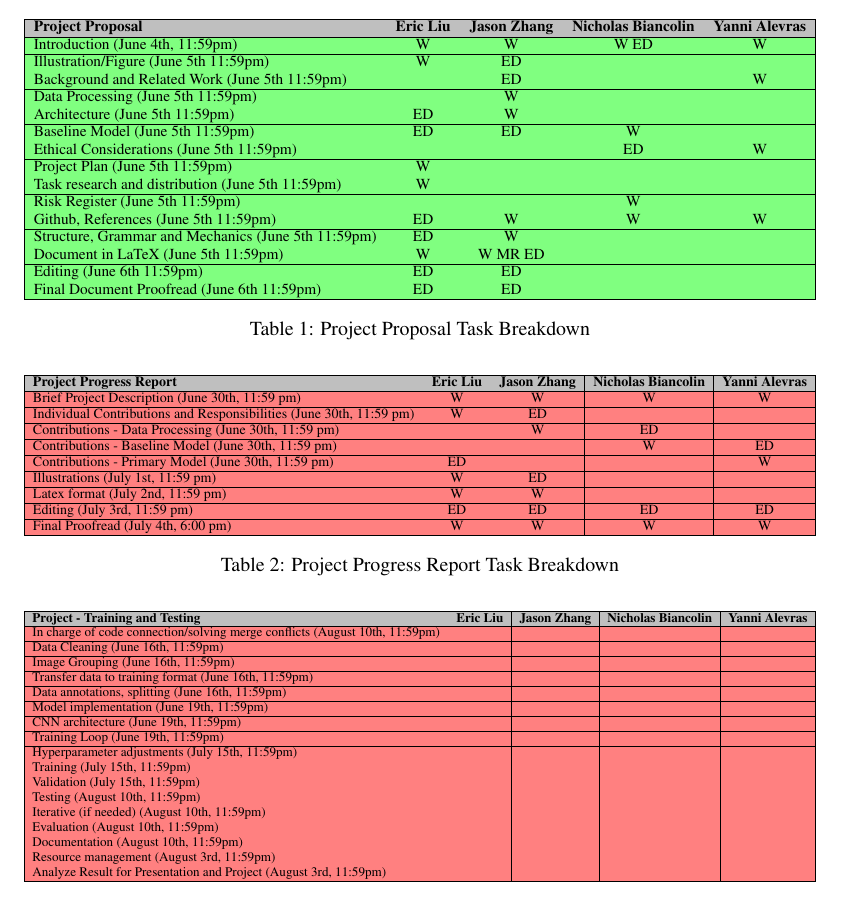
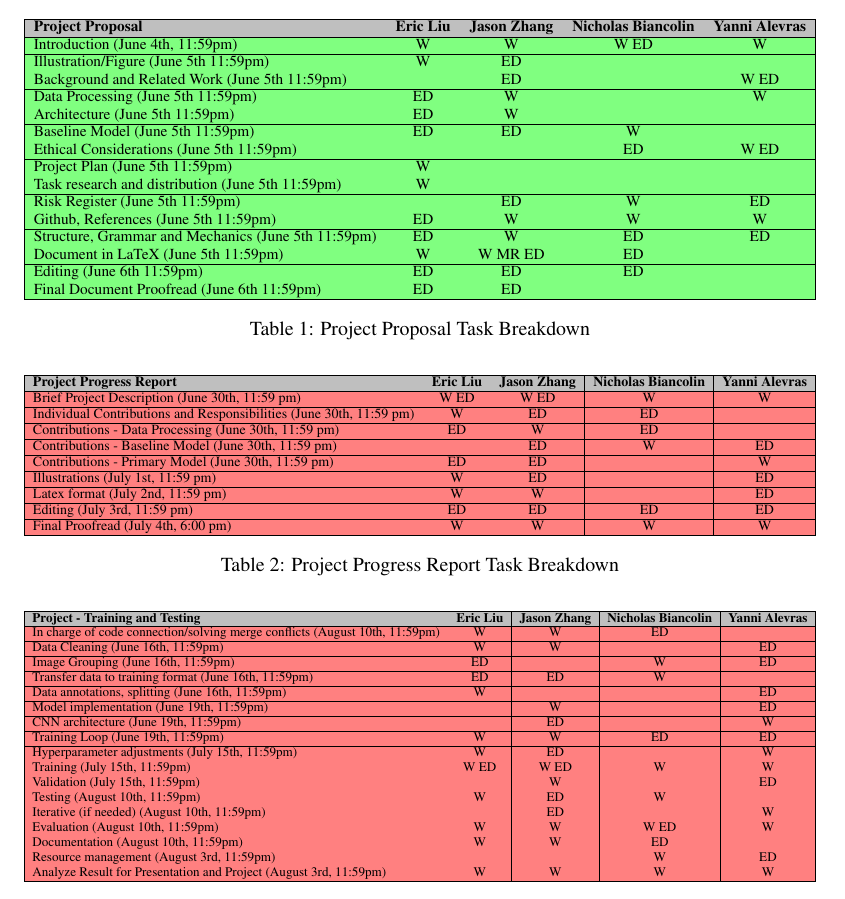
Before and after one commit to nbiancolin/convolutional-neural-nuts, a LaTeX document (proposal/project_proposal.tex): part of page 3 of 6, cut so that both start at the same text. Compiled offline with pdfLaTeX.

Commit message:
complete task distribution

```diff
--- a/proposal/project_proposal.tex
+++ b/proposal/project_proposal.tex
@@ -118,10 +118,10 @@ W = wrote/coded/drawn, ED = edited, MR = major revision, FP = Final section proo
         Illustration/Figure (June 5th 11:59pm) & W & ED & & \\
         \hline
         \rowcolor{green!50}
-        Background and Related Work (June 5th 11:59pm) & & ED & & W \\
+        Background and Related Work (June 5th 11:59pm) & & ED & & W ED \\
         \hline
         \rowcolor{green!50}
-        Data Processing (June 5th 11:59pm) & & W & & \\
+        Data Processing (June 5th 11:59pm) & ED & W & & W \\
         \hline
         \rowcolor{green!50}
         Architecture (June 5th 11:59pm) & ED & W & & \\
@@ -130,7 +130,7 @@ W = wrote/coded/drawn, ED = edited, MR = major revision, FP = Final section proo
         Baseline Model (June 5th 11:59pm) & ED & ED & W & \\
         \hline
         \rowcolor{green!50}
-        Ethical Considerations (June 5th 11:59pm) & & & ED & W \\
+        Ethical Considerations (June 5th 11:59pm) & & & ED & W ED \\
         \hline
         \rowcolor{green!50}
         Project Plan (June 5th 11:59pm) & W & & & \\
@@ -139,19 +139,19 @@ W = wrote/coded/drawn, ED = edited, MR = major revision, FP = Final section proo
         Task research and distribution (June 5th 11:59pm) & W & & & \\
         \hline
         \rowcolor{green!50}
-        Risk Register (June 5th 11:59pm) & & & W & \\
+        Risk Register (June 5th 11:59pm) & & ED & W & ED \\
         \hline
         \rowcolor{green!50}
         Github, References (June 5th 11:59pm) & ED & W & W & W\\
         \hline
         \rowcolor{green!50}
-        Structure, Grammar and Mechanics (June 5th 11:59pm) & ED & W & & \\
+        Structure, Grammar and Mechanics (June 5th 11:59pm) & ED & W & ED & ED \\
         \hline
         \rowcolor{green!50}
-        Document in LaTeX (June 5th 11:59pm) & W & W MR ED& & \\
+        Document in LaTeX (June 5th 11:59pm) & W & W MR ED & ED& \\
         \hline
         \rowcolor{green!50}
-        Editing (June 6th 11:59pm) & ED & ED & & \\
+        Editing (June 6th 11:59pm) & ED & ED & ED & \\
         \hline
         \rowcolor{green!50}
         Final Document Proofread (June 6th 11:59pm) & ED & ED & & \\
@@ -172,25 +172,25 @@ W = wrote/coded/drawn, ED = edited, MR = major revision, FP = Final section proo
         \textbf{Project Progress Report} & \textbf{Eric Liu} & \textbf{Jason Zhang} & \textbf{Nicholas Biancolin} & \textbf{Yanni Alevras} \\
         \hline
         \rowcolor{red!50}
-        Brief Project Description (June 30th, 11:59 pm) & W & W & W & W\\
+        Brief Project Description (June 30th, 11:59 pm) & W ED & W ED & W & W\\
         \hline
         \rowcolor{red!50}
-        Individual Contributions and Responsibilities (June 30th, 11:59 pm) & W & ED & & \\
+        Individual Contributions and Responsibilities (June 30th, 11:59 pm) & W & ED & ED & \\
         \hline
         \rowcolor{red!50}
-        Contributions - Data Processing (June 30th, 11:59 pm) & & W & ED & \\
+        Contributions - Data Processing (June 30th, 11:59 pm) & ED & W & ED & \\
         \hline
         \rowcolor{red!50}
-        Contributions - Baseline Model (June 30th, 11:59 pm) & & & W & ED\\
+        Contributions - Baseline Model (June 30th, 11:59 pm) & & ED & W & ED\\
         \hline
         \rowcolor{red!50}
-        Contributions - Primary Model (June 30th, 11:59 pm) & ED & & & W \\
+        Contributions - Primary Model (June 30th, 11:59 pm) & ED & ED & & W \\
         \hline
         \rowcolor{red!50}
-        Illustrations (July 1st, 11:59 pm) & W & ED & & \\
+        Illustrations (July 1st, 11:59 pm) & W & ED & & ED \\
         \hline
         \rowcolor{red!50}
-        Latex format (July 2nd, 11:59 pm) & W & W & & \\
+        Latex format (July 2nd, 11:59 pm) & W & W & & ED \\
         \hline
         \rowcolor{red!50}
         Editing (July 3rd, 11:59 pm) & ED & ED & ED & ED\\
@@ -213,55 +213,55 @@ W = wrote/coded/drawn, ED = edited, MR = major revision, FP = Final section proo
         \textbf{Project - Training and Testing} & \textbf{Eric Liu} & \textbf{Jason Zhang} & \textbf{Nicholas Biancolin} & \textbf{Yanni Alevras} \\
         \hline
         \rowcolor{red!50}
-        In charge of code connection/solving merge conflicts (August 10th, 11:59pm) & & & & \\
+        In charge of code connection/solving merge conflicts (August 10th, 11:59pm) & W & W & ED & \\
         \hline
         \rowcolor{red!50}
-        Data Cleaning (June 16th, 11:59pm) & & & & \\
+        Data Cleaning (June 16th, 11:59pm) & W & W & & ED \\
         \hline
         \rowcolor{red!50}
-        Image Grouping (June 16th, 11:59pm) & & & & \\
+        Image Grouping (June 16th, 11:59pm) & ED & & W & ED \\
         \hline
         \rowcolor{red!50}
-        Transfer data to training format (June 16th, 11:59pm) & & & & \\
+        Transfer data to training format (June 16th, 11:59pm) & ED & ED & W & \\
         \hline
         \rowcolor{red!50}
-        Data annotations, splitting (June 16th, 11:59pm) & & & & \\
+        Data annotations, splitting (June 16th, 11:59pm) & W & & & ED \\
         \hline
         \rowcolor{red!50}
-        Model implementation (June 19th, 11:59pm) & & & & \\
+        Model implementation (June 19th, 11:59pm) & & W & & ED \\
         \hline
         \rowcolor{red!50}
-        CNN architecture (June 19th, 11:59pm) & & & & \\
+        CNN architecture (June 19th, 11:59pm) & & ED & & W \\
         \hline
         \rowcolor{red!50}
-        Training Loop (June 19th, 11:59pm) & & & & \\
+        Training Loop (June 19th, 11:59pm) & W & W & ED & ED \\
         \hline
         \rowcolor{red!50}
-        Hyperparameter adjustments (July 15th, 11:59pm) & & & & \\
+        Hyperparameter adjustments (July 15th, 11:59pm) & W & ED & & W \\
         \hline
         \rowcolor{red!50}
-        Training (July 15th, 11:59pm) & & & & \\
+        Training (July 15th, 11:59pm) & W ED & W ED & W & W \\
         \hline
         \rowcolor{red!50}
-        Validation (July 15th, 11:59pm) & & & & \\
+        Validation (July 15th, 11:59pm) & & W & & ED \\
         \hline
         \rowcolor{red!50}
-        Testing (August 10th, 11:59pm) & & & & \\
+        Testing (August 10th, 11:59pm) & W & ED & W & \\
         \hline
         \rowcolor{red!50}
-        Iterative (if needed) (August 10th, 11:59pm) & & & & \\
+        Iterative (if needed) (August 10th, 11:59pm) & & ED & & W \\
         \hline
         \rowcolor{red!50}
-        Evaluation (August 10th, 11:59pm) & & & & \\
+        Evaluation (August 10th, 11:59pm) & W & W & W ED & W\\
         \hline
         \rowcolor{red!50}
-        Documentation (August 10th, 11:59pm) & & & & \\
+        Documentation (August 10th, 11:59pm) & W & W & ED & \\
         \hline
         \rowcolor{red!50}
-        Resource management (August 3rd, 11:59pm) & & & & \\
+        Resource management (August 3rd, 11:59pm) & & & W & ED \\
         \hline
         \rowcolor{red!50}
-        Analyze Result for Presentation and Project (August 3rd, 11:59pm) & & & & \\
+        Analyze Result for Presentation and Project (August 3rd, 11:59pm) & W & W & W & W \\
         \hline
     \end{tabular}}
     \caption{Project Training and Testing Task Breakdown}
@@ -278,34 +278,34 @@ W = wrote/coded/drawn, ED = edited, MR = major revision, FP = Final section proo
         \textbf{Presentation} & \textbf{Eric Liu} & \textbf{Jason Zhang} & \textbf{Nicholas Biancolin} & \textbf{Yanni Alevras} \\
         \hline
         \rowcolor{red!50}
-        Presentation Brainstorm (August 5th, 11:59pm) & & & & \\
+        Presentation Brainstorm (August 5th, 11:59pm) & W & W & W & W \\
         \hline
         \rowcolor{red!50}
-        Problem - slides (August 5th, 11:59pm) & & & & \\
+        Problem - slides (August 5th, 11:59pm) & & ED & W & \\
         \hline
         \rowcolor{red!50}
-        Data Processing - slides (August 5th, 11:59pm) & & & & \\
+        Data Processing - slides (August 5th, 11:59pm) & W & & & ED \\
         \hline
         \rowcolor{red!50}
-        Model - slides (August 5th, 11:59pm) & & & & \\
+        Model - slides (August 5th, 11:59pm) & & W & ED & \\
         \hline
         \rowcolor{red!50}
-        Result - slides (August 5th, 11:59pm) & & & & \\
+        Result - slides (August 5th, 11:59pm) & ED & & & W \\
         \hline
         \rowcolor{red!50}
-        Slides Editing (August 5th, 11:59pm) & & & & \\
+        Slides Editing (August 5th, 11:59pm) & ED & ED & & \\
         \hline
         \rowcolor{red!50}
-        Individual Practice (August 7th, 11:59pm) & & & & \\
+        Individual Practice (August 7th, 11:59pm) & W & W & W & W\\
         \hline
         \rowcolor{red!50}
-        Group Practice (August 7th, 11:59pm) & & & & \\
+        Group Practice (August 7th, 11:59pm) & W & W & W & W \\
         \hline
         \rowcolor{red!50}
-        Record Presentation (August 7th, 11:59pm) & & & & \\
+        Record Presentation (August 7th, 11:59pm) & W & W & W & W \\
         \hline
         \rowcolor{red!50}
-        Editing (August 10th, 11:59pm) & & & & \\
+        Editing (August 10th, 11:59pm) & & & W & ED \\
         \hline
     \end{tabular}}
     \caption{Presentation Task Breakdown}
@@ -322,49 +322,49 @@ W = wrote/coded/drawn, ED = edited, MR = major revision, FP = Final section proo
         \textbf{Project Final Report} & \textbf{Eric Liu} & \textbf{Jason Zhang} & \textbf{Nicholas Biancolin} & \textbf{Yanni Alevras} \\
         \hline
         \rowcolor{red!50}
-        Latex Formatting (August 12th, 11:59pm) & & & & \\
+        Latex Formatting (August 12th, 11:59pm) & W & W & ED & \\
         \hline
         \rowcolor{red!50}
-        Introduction (August 7th, 11:59pm) & & & & \\
+        Introduction (August 7th, 11:59pm) & & ED & W & W\\
         \hline
         \rowcolor{red!50}
-        Illustration (August 7th, 11:59pm) & & & & \\
+        Illustration (August 7th, 11:59pm) & W & ED & & \\
         \hline
         \rowcolor{red!50}
-        Background and Related Work (August 7th, 11:59pm) & & & & \\
+        Background and Related Work (August 7th, 11:59pm) & & W & ED & ED \\
         \hline
         \rowcolor{red!50}
-        Data Processing (August 7th, 11:59pm) & & & & \\
+        Data Processing (August 7th, 11:59pm) & & W & & ED \\
         \hline
         \rowcolor{red!50}
-        Architecture (August 7th, 11:59pm) & & & & \\
+        Architecture (August 7th, 11:59pm) & ED & & W & \\
         \hline
         \rowcolor{red!50}
-        Baseline Model (August 7th, 11:59pm) & & & & \\
+        Baseline Model (August 7th, 11:59pm) & ED & ED & & W \\
         \hline
         \rowcolor{red!50}
-        Qualitative Results (August 7th, 11:59pm) & & & & \\
+        Qualitative Results (August 7th, 11:59pm) & W & ED & & \\
         \hline
         \rowcolor{red!50}
-        Quantitative Results (August 7th, 11:59pm) & & & & \\
+        Quantitative Results (August 7th, 11:59pm) & & W & & ED \\
         \hline
         \rowcolor{red!50}
-        Evaluation of Model (August 7th, 11:59pm) & & & & \\
+        Evaluation of Model (August 7th, 11:59pm) & W & & W ED& ED\\
         \hline
         \rowcolor{red!50}
-        Discussion (August 7th, 11:59pm) & & & & \\
+        Discussion (August 7th, 11:59pm) & ED & W & & W\\
         \hline
         \rowcolor{red!50}
-        Ethical Considerations (August 7th, 11:59pm) & & & & \\
+        Ethical Considerations (August 7th, 11:59pm) & & W& & ED \\
         \hline
         \rowcolor{red!50}
-        Project Difficulty (August 7th, 11:59pm) & & & & \\
+        Project Difficulty (August 7th, 11:59pm) & W & ED & & \\
         \hline
         \rowcolor{red!50}
-        Editing (August 12th, 11:59pm) & & & & \\
+        Editing (August 12th, 11:59pm) & ED & & ED & W \\
         \hline
         \rowcolor{red!50}
-        Final Proofread (August 14th, 11:59pm) & & & & \\
+        Final Proofread (August 14th, 11:59pm) & W & W & W & W\\
         \hline
     \end{tabular}}
     \caption{Project Final Report Task Breakdown}
```
